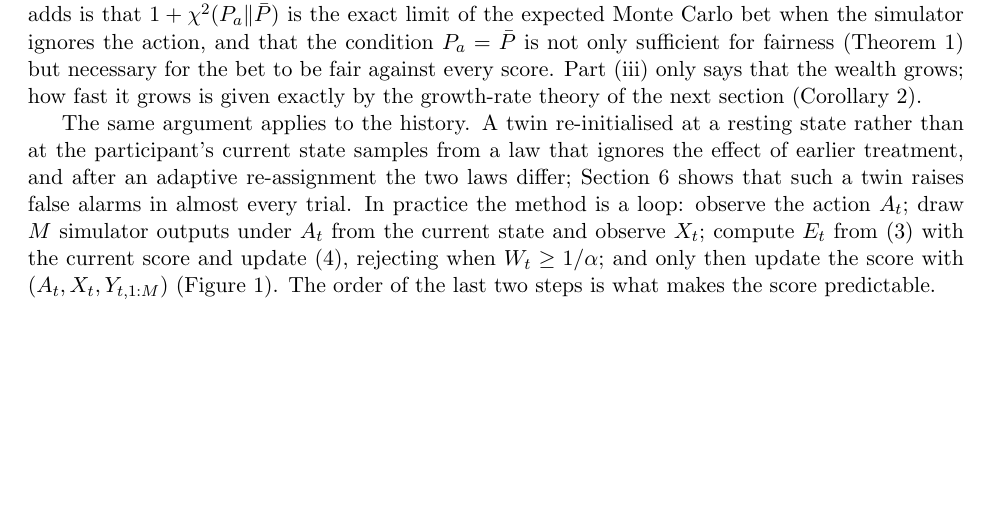
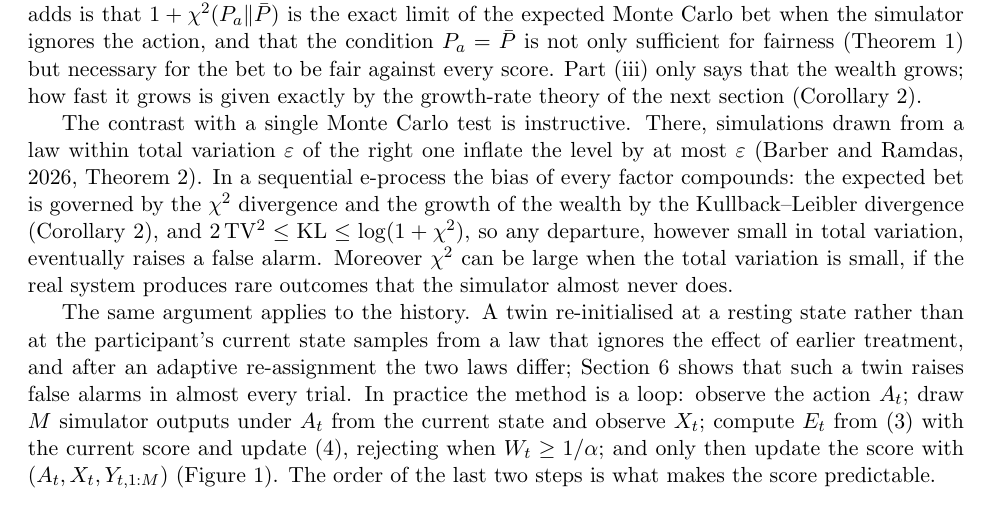
Before and after one commit to elenabortolato/evalues4generative, a LaTeX paper (paper/main.tex): part of page 7 of 39, cut so that both start at the same text, the shorter picture padded with empty space. Compiled offline with pdfLaTeX.

Commit message:
After Proposition 2: contrast with the total-variation bound of Barber and Ramdas for a single Monte Carlo test
Co-Authored-By: Claude Opus 5.5 <noreply@anthropic.com>
Claude-Session: https://claude.ai/code/session_01K2NhMT3BMNyFaiwkYdDMxT

```diff
--- a/paper/main.tex
+++ b/paper/main.tex
@@ -453,6 +453,17 @@ sufficient for fairness (Theorem~\ref{thm:valid}) but necessary for the bet to
 be fair against every score. Part (iii) only says that the wealth grows; how fast
 it grows is given exactly by the growth-rate theory of the next section
 (Corollary~\ref{cor:falsealarm}).
+
+The contrast with a single Monte Carlo test is instructive. There, simulations
+drawn from a law within total variation $\varepsilon$ of the right one inflate
+the level by at most $\varepsilon$ \citep[Theorem~2]{barber2026montecarlo}. In
+a sequential e-process the bias of every factor compounds: the expected bet is
+governed by the $\chi^2$ divergence and the growth of the wealth by the
+Kullback--Leibler divergence (Corollary~\ref{cor:falsealarm}), and
+$2\,\mathrm{TV}^2 \le \KL \le \log(1+\chi^2)$, so any departure, however small in
+total variation, eventually raises a false alarm. Moreover $\chi^2$ can be
+large when the total variation is small, if the real system produces rare
+outcomes that the simulator almost never does.
 
 The same argument applies to the history. A twin re-initialised at a resting
 state rather than at the participant's current state samples from a law that
```
Also changed, not shown: paper/stco/manuscript.tex (+11 -0 lines), paper/main.pdf, paper/stco/manuscript.pdf.
